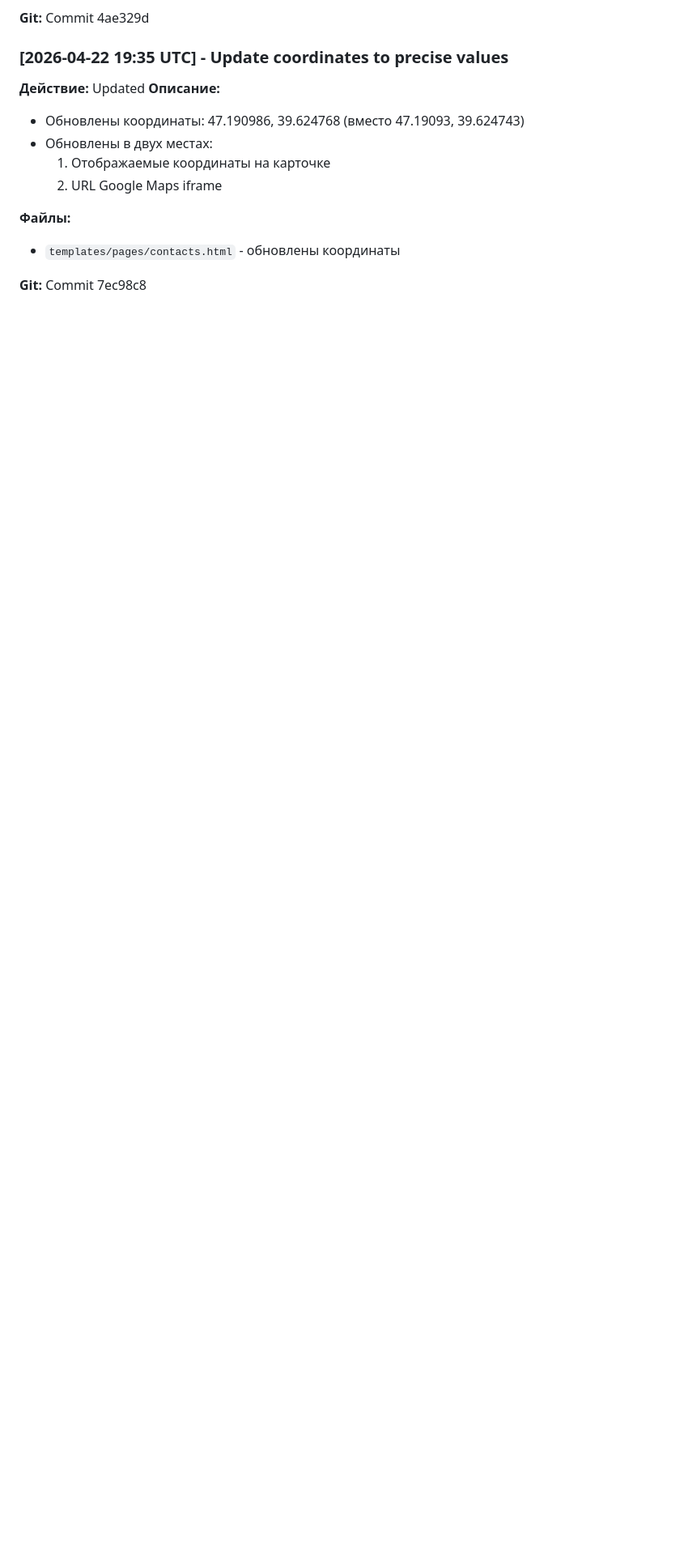
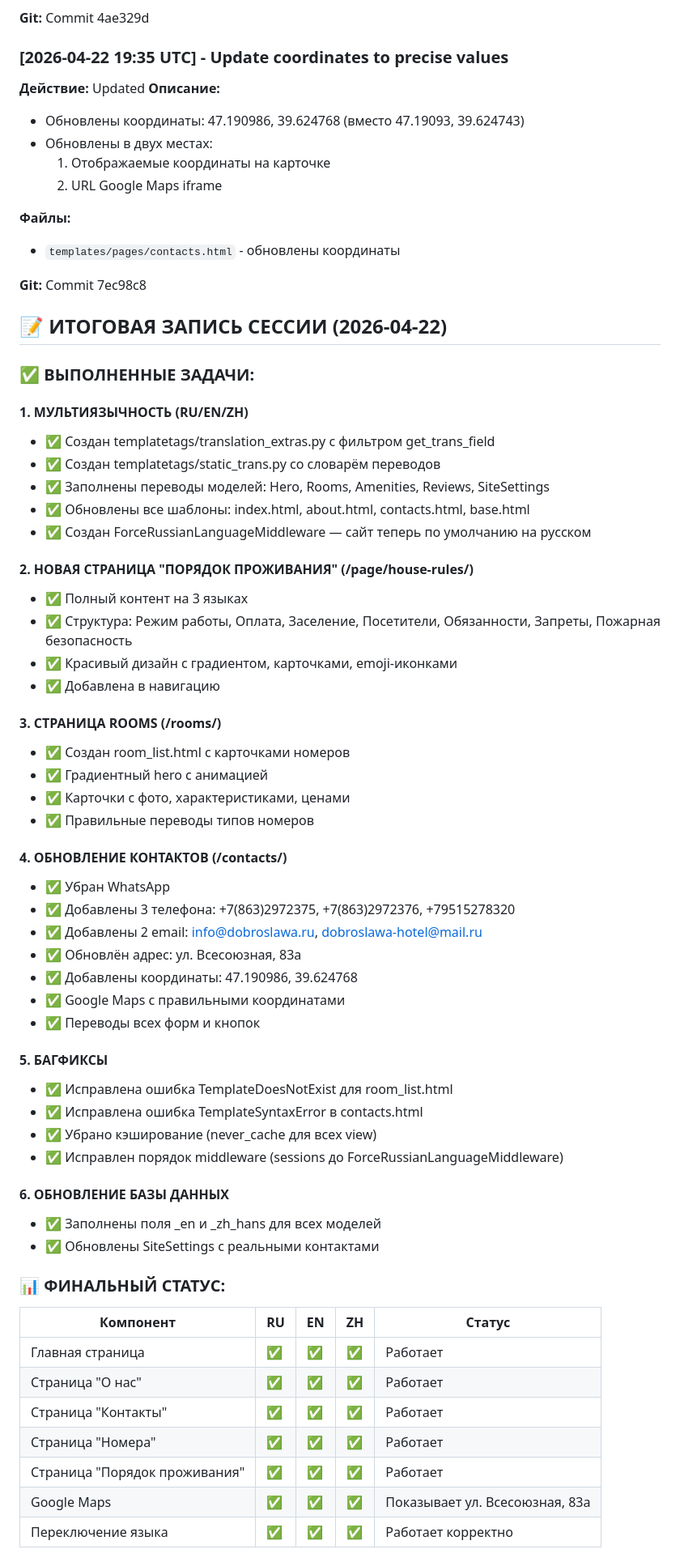
Before and after one commit to beligel/dobroslawa, a Markdown page: CONTEXT_SESSION_2026-04-21.md, the part around one of its changes. Shown at 81% size. Drawn GitHub-style; blank space fills up the shorter version.

Commit message:
docs: Add final session summary to context file

```diff
--- a/CONTEXT_SESSION_2026-04-21.md
+++ b/CONTEXT_SESSION_2026-04-21.md
@@ -753,3 +753,59 @@ python manage.py migrate
 - `templates/pages/contacts.html` - обновлены координаты
 
 **Git:** Commit 7ec98c8
+
+
+## 📝 ИТОГОВАЯ ЗАПИСЬ СЕССИИ (2026-04-22)
+
+### ✅ ВЫПОЛНЕННЫЕ ЗАДАЧИ:
+
+#### 1. МУЛЬТИЯЗЫЧНОСТЬ (RU/EN/ZH)
+- ✅ Создан templatetags/translation_extras.py с фильтром get_trans_field
+- ✅ Создан templatetags/static_trans.py со словарём переводов
+- ✅ Заполнены переводы моделей: Hero, Rooms, Amenities, Reviews, SiteSettings
+- ✅ Обновлены все шаблоны: index.html, about.html, contacts.html, base.html
+- ✅ Создан ForceRussianLanguageMiddleware — сайт теперь по умолчанию на русском
+
+#### 2. НОВАЯ СТРАНИЦА "ПОРЯДОК ПРОЖИВАНИЯ" (/page/house-rules/)
+- ✅ Полный контент на 3 языках
+- ✅ Структура: Режим работы, Оплата, Заселение, Посетители, Обязанности, Запреты, Пожарная безопасность
+- ✅ Красивый дизайн с градиентом, карточками, emoji-иконками
+- ✅ Добавлена в навигацию
+
+#### 3. СТРАНИЦА ROOMS (/rooms/)
+- ✅ Создан room_list.html с карточками номеров
+- ✅ Градиентный hero с анимацией
+- ✅ Карточки с фото, характеристиками, ценами
+- ✅ Правильные переводы типов номеров
+
+#### 4. ОБНОВЛЕНИЕ КОНТАКТОВ (/contacts/)
+- ✅ Убран WhatsApp
+- ✅ Добавлены 3 телефона: +7(863)2972375, +7(863)2972376, +79515278320
+- ✅ Добавлены 2 email: info@dobroslawa.ru, dobroslawa-hotel@mail.ru
+- ✅ Обновлён адрес: ул. Всесоюзная, 83а
+- ✅ Добавлены координаты: 47.190986, 39.624768
+- ✅ Google Maps с правильными координатами
+- ✅ Переводы всех форм и кнопок
+
+#### 5. БАГФИКСЫ
+- ✅ Исправлена ошибка TemplateDoesNotExist для room_list.html
+- ✅ Исправлена ошибка TemplateSyntaxError в contacts.html
+- ✅ Убрано кэширование (never_cache для всех view)
+- ✅ Исправлен порядок middleware (sessions до ForceRussianLanguageMiddleware)
+
+#### 6. ОБНОВЛЕНИЕ БАЗЫ ДАННЫХ
+- ✅ Заполнены поля _en и _zh_hans для всех моделей
+- ✅ Обновлены SiteSettings с реальными контактами
+
+### 📊 ФИНАЛЬНЫЙ СТАТУС:
+
+| Компонент | RU | EN | ZH | Статус |
+|-----------|----|----|----|--------|
+| Главная страница | ✅ | ✅ | ✅ | Работает |
+| Страница "О нас" | ✅ | ✅ | ✅ | Работает |
+| Страница "Контакты" | ✅ | ✅ | ✅ | Работает |
+| Страница "Номера" | ✅ | ✅ | ✅ | Работает |
+| Страница "Порядок проживания" | ✅ | ✅ | ✅ | Работает |
+| Google Maps | ✅ | ✅ | ✅ | Показывает ул. Всесоюзная, 83а |
+| Переключение языка | ✅ | ✅ | ✅ | Работает корректно |
+
```
Also changed, not shown: other parts of CONTEXT_SESSION_2026-04-21.md (+38 -0 lines).
